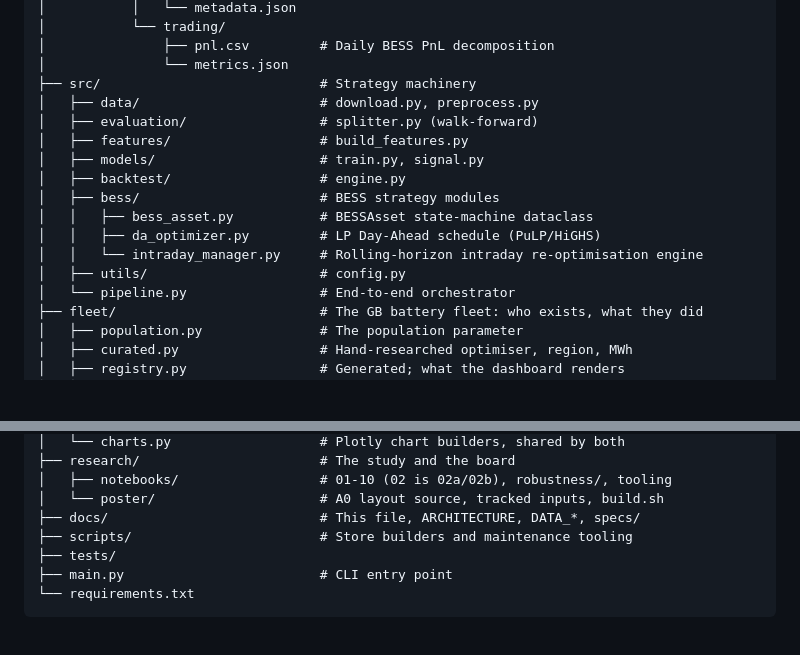
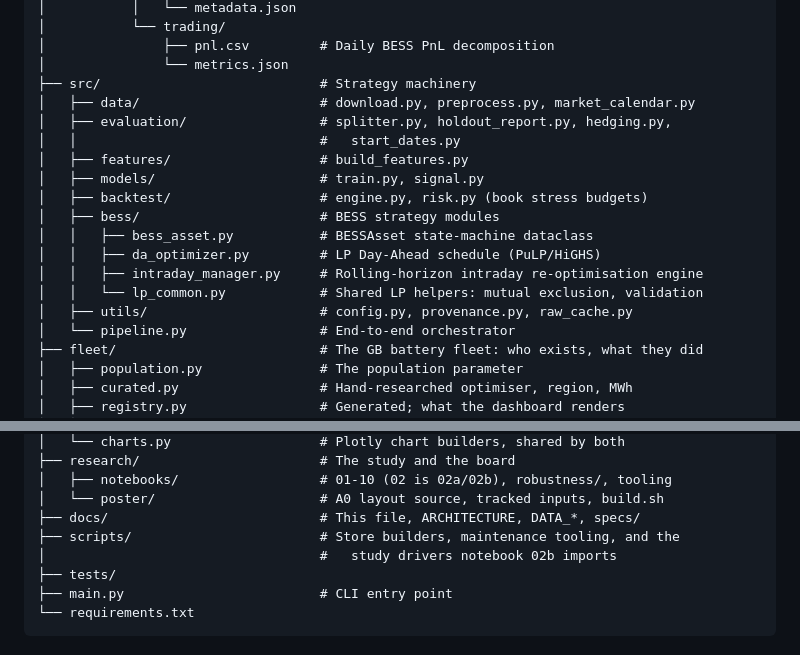
Before and after one commit to shaw029/power-trading, a Markdown page: docs/DEVELOPMENT.md, 2 parts joined by grey strips. Rendered like a GitHub page; blank space fills up the shorter version.

```diff
--- a/docs/DEVELOPMENT.md
+++ b/docs/DEVELOPMENT.md
@@ -241,16 +241,18 @@ power-trading/
 │               ├── pnl.csv         # Daily BESS PnL decomposition
 │               └── metrics.json
 ├── src/                            # Strategy machinery
-│   ├── data/                       # download.py, preprocess.py
-│   ├── evaluation/                 # splitter.py (walk-forward)
+│   ├── data/                       # download.py, preprocess.py, market_calendar.py
+│   ├── evaluation/                 # splitter.py, holdout_report.py, hedging.py,
+│   │                               #   start_dates.py
 │   ├── features/                   # build_features.py
 │   ├── models/                     # train.py, signal.py
-│   ├── backtest/                   # engine.py
+│   ├── backtest/                   # engine.py, risk.py (book stress budgets)
 │   ├── bess/                       # BESS strategy modules
 │   │   ├── bess_asset.py           # BESSAsset state-machine dataclass
 │   │   ├── da_optimizer.py         # LP Day-Ahead schedule (PuLP/HiGHS)
-│   │   └── intraday_manager.py     # Rolling-horizon intraday re-optimisation engine
-│   ├── utils/                      # config.py
+│   │   ├── intraday_manager.py     # Rolling-horizon intraday re-optimisation engine
+│   │   └── lp_common.py            # Shared LP helpers: mutual exclusion, validation
+│   ├── utils/                      # config.py, provenance.py, raw_cache.py
 │   └── pipeline.py                 # End-to-end orchestrator
 ├── fleet/                          # The GB battery fleet: who exists, what they did
 │   ├── population.py               # The population parameter
@@ -276,7 +278,8 @@ power-trading/
 │   ├── notebooks/                  # 01-10 (02 is 02a/02b), robustness/, tooling
 │   └── poster/                     # A0 layout source, tracked inputs, build.sh
 ├── docs/                           # This file, ARCHITECTURE, DATA_*, specs/
-├── scripts/                        # Store builders and maintenance tooling
+├── scripts/                        # Store builders, maintenance tooling, and the
+│                                   #   study drivers notebook 02b imports
 ├── tests/
 ├── main.py                         # CLI entry point
 └── requirements.txt
```
Also changed, not shown: docs/DATA_SOURCES.md (+19 -1 lines), research/README.md (+1 -1 lines).
